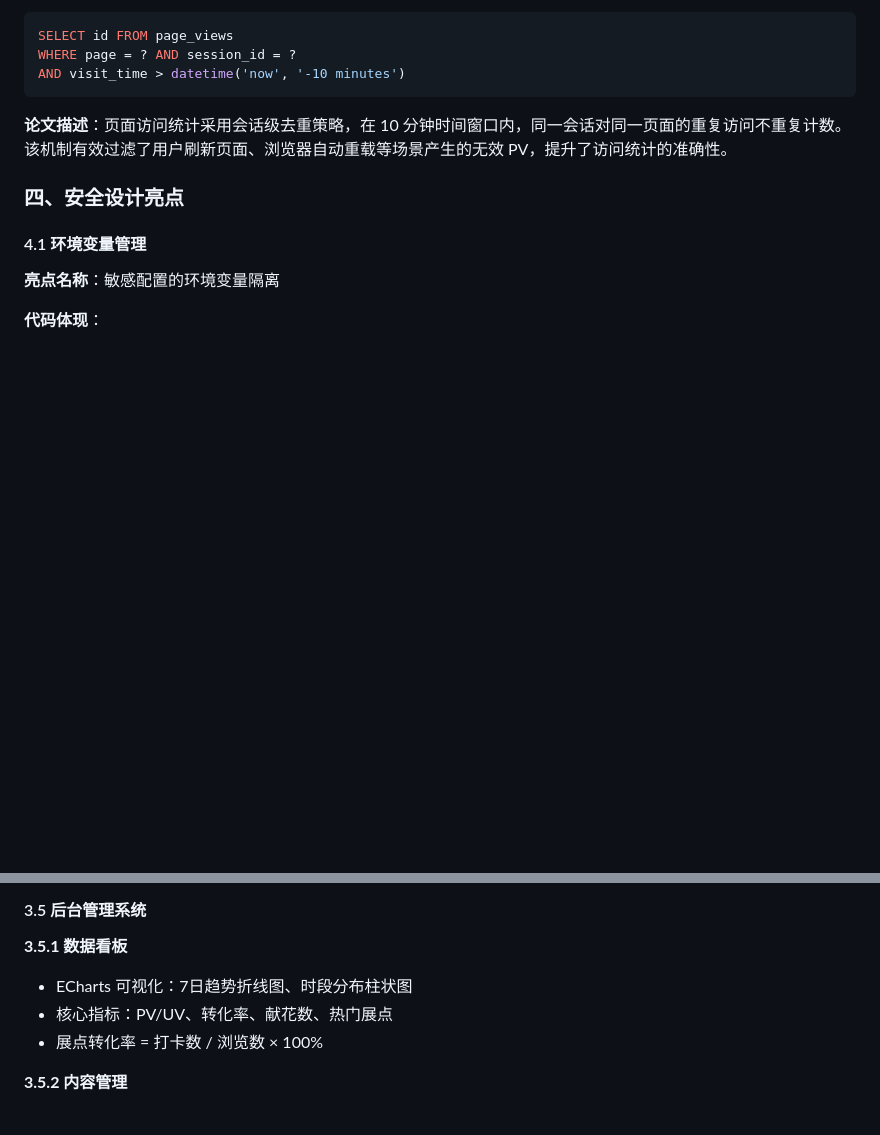
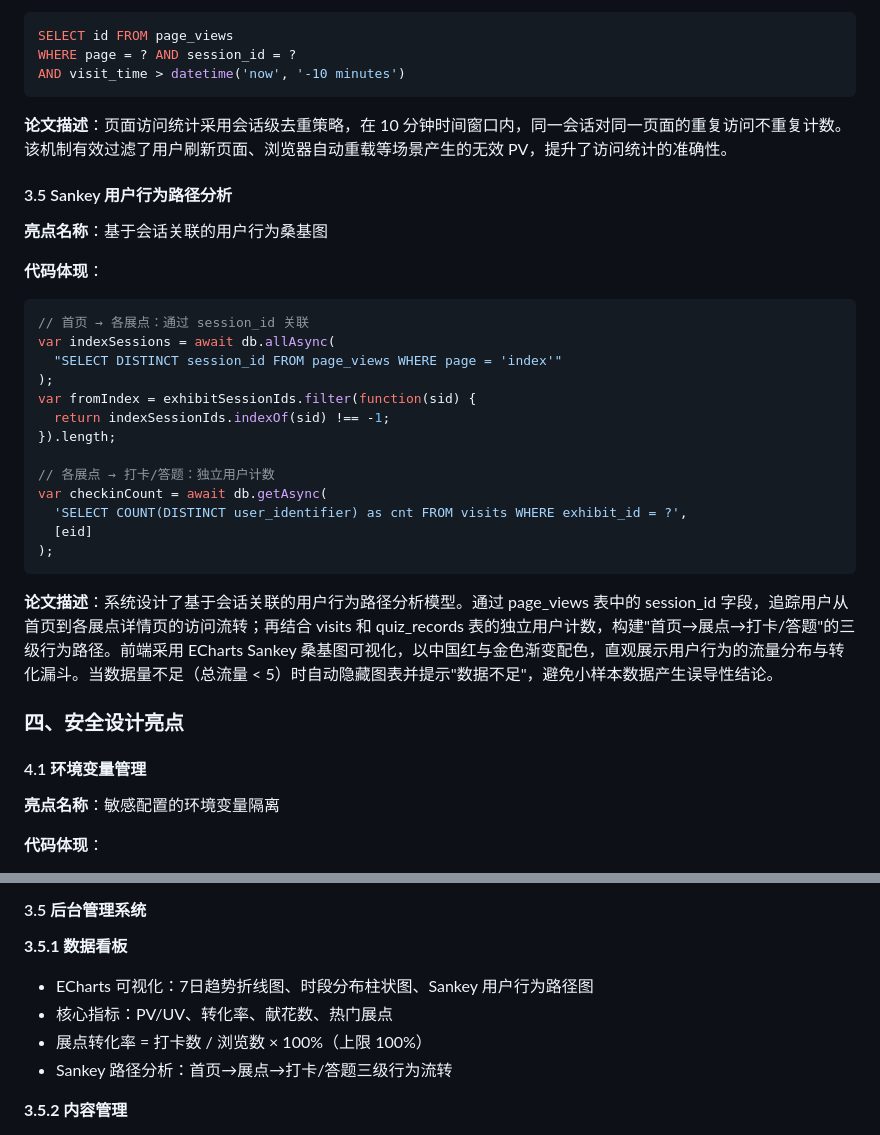
Before and after one commit to miyu-Coder/wangxinting-memorial, a Markdown page: TECHNICAL_HIGHLIGHTS.md, 2 parts joined by grey strips. GitHub-like rendering; blank space fills up the shorter version.

````diff
--- a/TECHNICAL_HIGHLIGHTS.md
+++ b/TECHNICAL_HIGHLIGHTS.md
@@ -183,6 +183,29 @@ AND visit_time > datetime('now', '-10 minutes')
 
 **论文描述**：页面访问统计采用会话级去重策略，在 10 分钟时间窗口内，同一会话对同一页面的重复访问不重复计数。该机制有效过滤了用户刷新页面、浏览器自动重载等场景产生的无效 PV，提升了访问统计的准确性。
 
+#### 3.5 Sankey 用户行为路径分析
+
+**亮点名称**：基于会话关联的用户行为桑基图
+
+**代码体现**：
+```javascript
+// 首页 → 各展点：通过 session_id 关联
+var indexSessions = await db.allAsync(
+  "SELECT DISTINCT session_id FROM page_views WHERE page = 'index'"
+);
+var fromIndex = exhibitSessionIds.filter(function(sid) {
+  return indexSessionIds.indexOf(sid) !== -1;
+}).length;
+
+// 各展点 → 打卡/答题：独立用户计数
+var checkinCount = await db.getAsync(
+  'SELECT COUNT(DISTINCT user_identifier) as cnt FROM visits WHERE exhibit_id = ?',
+  [eid]
+);
+```
+
+**论文描述**：系统设计了基于会话关联的用户行为路径分析模型。通过 page_views 表中的 session_id 字段，追踪用户从首页到各展点详情页的访问流转；再结合 visits 和 quiz_records 表的独立用户计数，构建"首页→展点→打卡/答题"的三级行为路径。前端采用 ECharts Sankey 桑基图可视化，以中国红与金色渐变配色，直观展示用户行为的流量分布与转化漏斗。当数据量不足（总流量 < 5）时自动隐藏图表并提示"数据不足"，避免小样本数据产生误导性结论。
+
 ### 四、安全设计亮点
 
 #### 4.1 环境变量管理
@@ -350,9 +373,10 @@ IP地址 + User-Agent → MD5哈希 → 取前16位 → user_identifier
 
 **3.5.1 数据看板**
 
-- ECharts 可视化：7日趋势折线图、时段分布柱状图
+- ECharts 可视化：7日趋势折线图、时段分布柱状图、Sankey 用户行为路径图
 - 核心指标：PV/UV、转化率、献花数、热门展点
-- 展点转化率 = 打卡数 / 浏览数 × 100%
+- 展点转化率 = 打卡数 / 浏览数 × 100%（上限 100%）
+- Sankey 路径分析：首页→展点→打卡/答题三级行为流转
 
 **3.5.2 内容管理**
 
````
Also changed, not shown: API.md (+45 -0 lines), README.md (+2 -1 lines).
